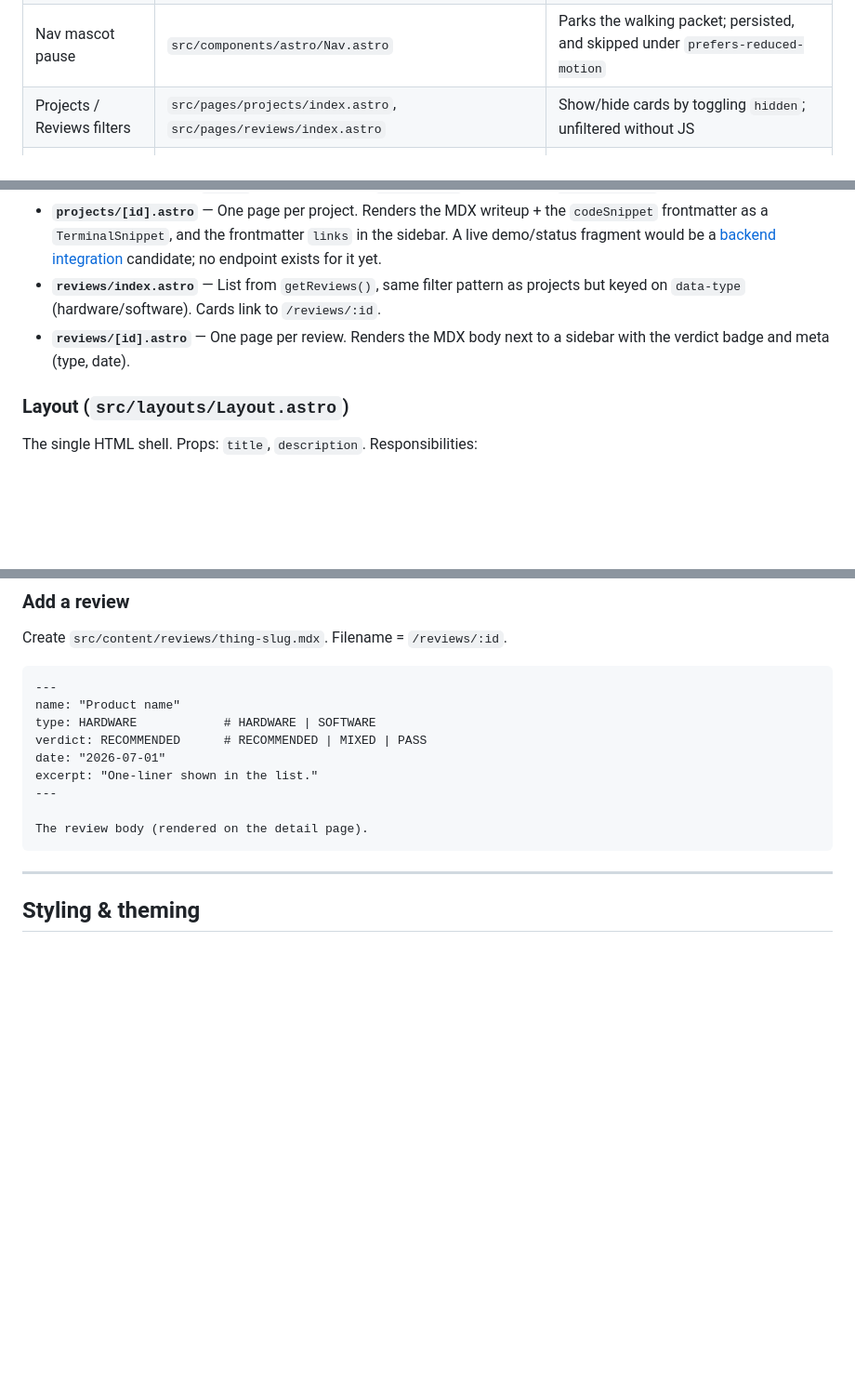
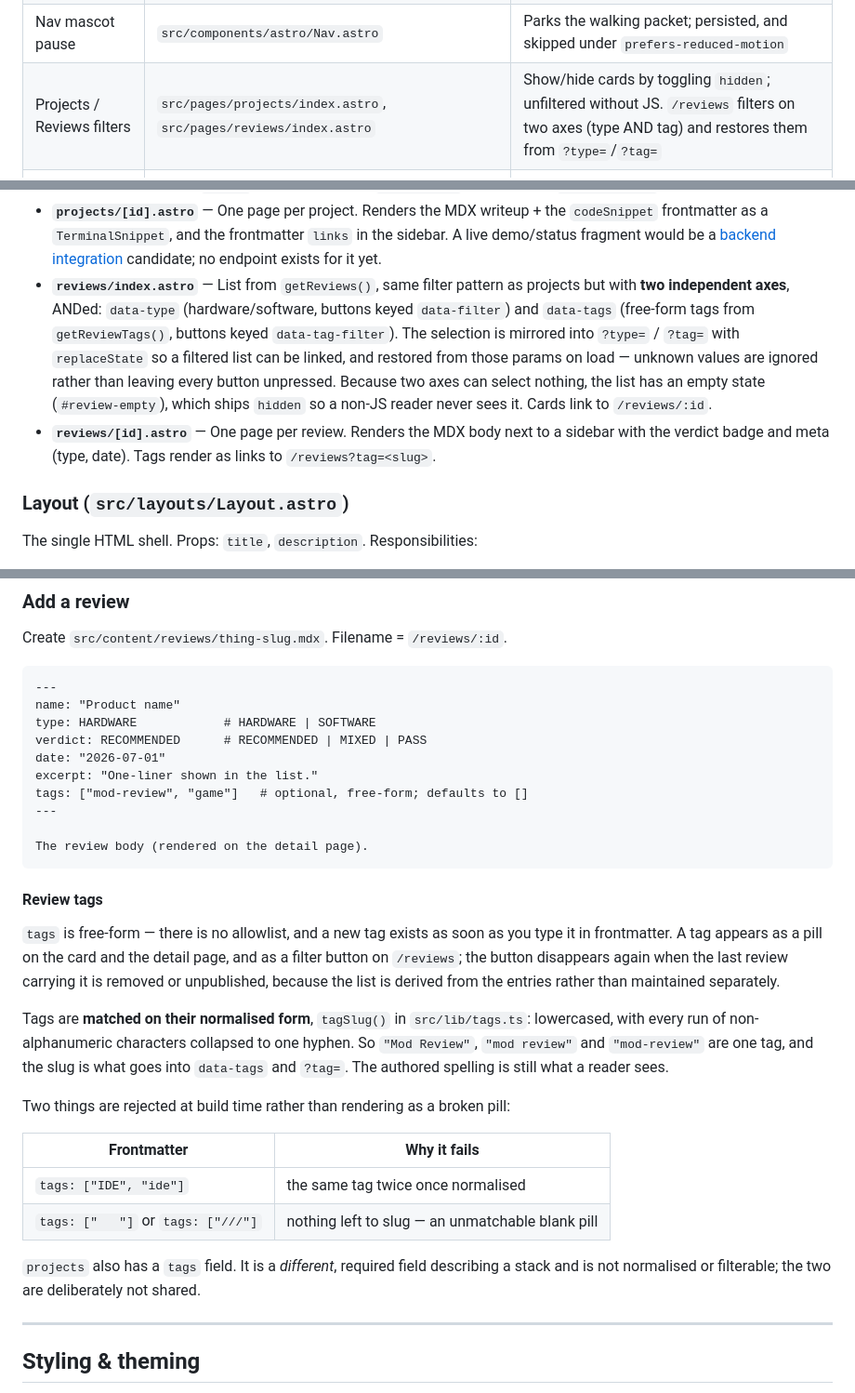
Before and after one commit to BarneyLaw/portfolio-site, a Markdown page: DEVELOPMENT.md, 3 parts joined by grey strips. Shown at 93% size. GitHub-like rendering; blank space fills up the shorter version.

Commit message:
docs(reviews): document the review tags field
New content field, so it needs an entry the author can find: the
frontmatter example gains tags, and a "Review tags" section covers the
normalisation rule, the two build-time rejections with the frontmatter
that triggers them, and why projects.tags is deliberately not the same
field.

Also updates the two places that described /reviews as a single-axis
filter.

````diff
--- a/DEVELOPMENT.md
+++ b/DEVELOPMENT.md
@@ -71,7 +71,7 @@ bootstrap is `is:inline` (it has to run before first paint).
 | Theme bootstrap | `src/layouts/Layout.astro` `<head>` | `is:inline`; applies the saved theme before paint so there is no flash |
 | Theme toggle | `src/layouts/Layout.astro` | Flips `.dark`, persists to `localStorage`, keeps `aria-pressed` in sync |
 | Nav mascot pause | `src/components/astro/Nav.astro` | Parks the walking packet; persisted, and skipped under `prefers-reduced-motion` |
-| Projects / Reviews filters | `src/pages/projects/index.astro`, `src/pages/reviews/index.astro` | Show/hide cards by toggling `hidden`; unfiltered without JS |
+| Projects / Reviews filters | `src/pages/projects/index.astro`, `src/pages/reviews/index.astro` | Show/hide cards by toggling `hidden`; unfiltered without JS. `/reviews` filters on two axes (type AND tag) and restores them from `?type=`/`?tag=` |
 | Copy-code buttons | `src/components/astro/CodeCopy.astro` | Injects a copy button into each `.mdx-content pre`; nothing renders without JS |
 | Comments (all readings) | `src/components/astro/Comments.astro` → `src/features/comments/mount.ts` | Injects a "view comments" button; the module and its request load only when it is pressed |
 | Stats + likes (all readings) | `src/components/astro/PostStats.astro` → `src/features/post-stats/mount.ts` | Same lazy trigger; fetches totals once and owns the like button |
@@ -226,10 +226,17 @@ dynamic and enumerate their pages with `getStaticPaths()`.
   [backend integration](#backend-integration-go--postgres) candidate; no
   endpoint exists for it yet.
 - **`reviews/index.astro`** — List from `getReviews()`, same filter pattern as
-  projects but keyed on `data-type` (hardware/software). Cards link to
-  `/reviews/:id`.
+  projects but with **two independent axes**, ANDed: `data-type`
+  (hardware/software, buttons keyed `data-filter`) and `data-tags` (free-form
+  tags from `getReviewTags()`, buttons keyed `data-tag-filter`). The selection
+  is mirrored into `?type=` / `?tag=` with `replaceState` so a filtered list can
+  be linked, and restored from those params on load — unknown values are
+  ignored rather than leaving every button unpressed. Because two axes can
+  select nothing, the list has an empty state (`#review-empty`), which ships
+  `hidden` so a non-JS reader never sees it. Cards link to `/reviews/:id`.
 - **`reviews/[id].astro`** — One page per review. Renders the MDX body next to a
-  sidebar with the verdict badge and meta (type, date).
+  sidebar with the verdict badge and meta (type, date). Tags render as links to
+  `/reviews?tag=<slug>`.
 
 ### Layout (`src/layouts/Layout.astro`)
 The single HTML shell. Props: `title`, `description`. Responsibilities:
@@ -380,10 +388,36 @@ type: HARDWARE            # HARDWARE | SOFTWARE
 verdict: RECOMMENDED      # RECOMMENDED | MIXED | PASS
 date: "2026-07-01"
 excerpt: "One-liner shown in the list."
+tags: ["mod-review", "game"]   # optional, free-form; defaults to []
 ---
 
 The review body (rendered on the detail page).
 ```
+
+#### Review tags
+
+`tags` is free-form — there is no allowlist, and a new tag exists as soon as
+you type it in frontmatter. A tag appears as a pill on the card and the detail
+page, and as a filter button on `/reviews`; the button disappears again when
+the last review carrying it is removed or unpublished, because the list is
+derived from the entries rather than maintained separately.
+
+Tags are **matched on their normalised form**, `tagSlug()` in
+`src/lib/tags.ts`: lowercased, with every run of non-alphanumeric characters
+collapsed to one hyphen. So `"Mod Review"`, `"mod review"` and `"mod-review"`
+are one tag, and the slug is what goes into `data-tags` and `?tag=`. The
+authored spelling is still what a reader sees.
+
+Two things are rejected at build time rather than rendering as a broken pill:
+
+| Frontmatter | Why it fails |
+| --- | --- |
+| `tags: ["IDE", "ide"]` | the same tag twice once normalised |
+| `tags: ["   "]` or `tags: ["///"]` | nothing left to slug — an unmatchable blank pill |
+
+`projects` also has a `tags` field. It is a *different*, required field
+describing a stack and is not normalised or filterable; the two are
+deliberately not shared.
 
 ---
 
````
Also changed, not shown: other parts of DEVELOPMENT.md (+1 -0 lines).
